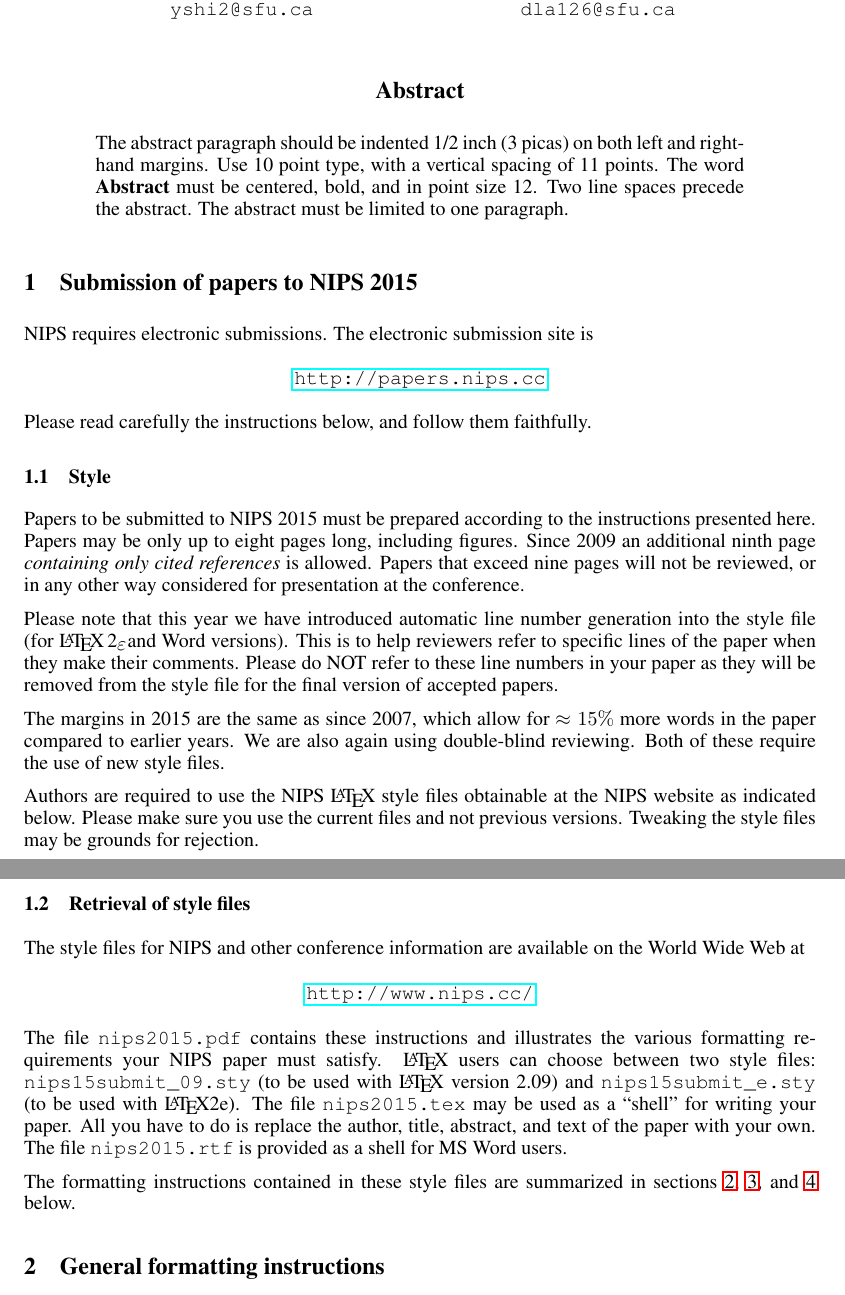
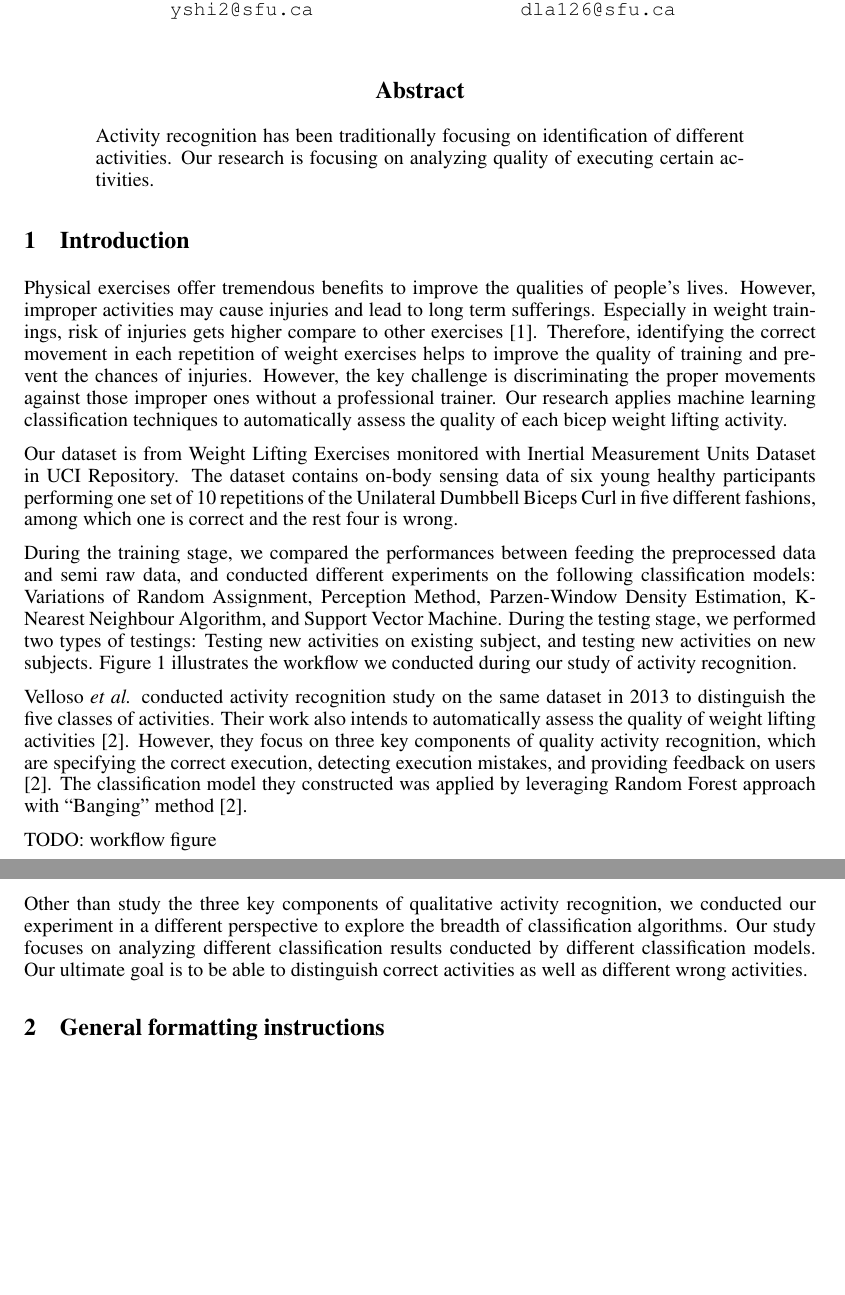
Before and after one commit to xhacker/ml-report, a LaTeX paper (report.tex): two parts of pages 1 and 2 of 6 before the commit and two parts of pages 1 and 2 of 5 after it, joined at a grey line, cut so that both start at the same text, the shorter picture padded with empty space. Compiled offline with LaTeX, dvips and Ghostscript.

Commit message:
Abstract and section 1

```diff
--- a/report.tex
+++ b/report.tex
@@ -53,124 +53,22 @@ Burnaby, BC, Canada V5A 1S6 \\
 \maketitle
 
 \begin{abstract}
-The abstract paragraph should be indented 1/2~inch (3~picas) on both left and
-right-hand margins. Use 10~point type, with a vertical spacing of 11~points.
-The word \textbf{Abstract} must be centered, bold, and in point size 12. Two
-line spaces precede the abstract. The abstract must be limited to one
-paragraph.
+Activity recognition has been traditionally focusing on identification of different activities. Our research is focusing on analyzing quality of executing certain activities.
 \end{abstract}
 
-\section{Submission of papers to NIPS 2015}
+\section{Introduction}
 
-NIPS requires electronic submissions.  The electronic submission site is
-\begin{center}
-   \url{http://papers.nips.cc}
-\end{center}
+Physical exercises offer tremendous benefits to improve the qualities of people’s lives. However, improper activities may cause injuries and lead to long term sufferings. Especially in weight trainings, risk of injuries gets higher compare to other exercises [1]. Therefore, identifying the correct movement in each repetition of weight exercises helps to improve the quality of training and prevent the chances of injuries. However, the key challenge is discriminating the proper movements against those improper ones without a professional trainer. Our research applies machine learning classification techniques to automatically assess the quality of each bicep weight lifting activity.
 
-Please read carefully the
-instructions below, and follow them faithfully.
-\subsection{Style}
+Our dataset is from Weight Lifting Exercises monitored with Inertial Measurement Units Dataset in UCI Repository. The dataset contains on-body sensing data of six young healthy participants performing one set of 10 repetitions of the Unilateral Dumbbell Biceps Curl in five different fashions, among which one is correct and the rest four is wrong.
 
-Papers to be submitted to NIPS 2015 must be prepared according to the
-instructions presented here. Papers may be only up to eight pages long,
-including figures. Since 2009 an additional ninth page \textit{containing only
-cited references} is allowed. Papers that exceed nine pages will not be
-reviewed, or in any other way considered for presentation at the conference.
-%This is a strict upper bound.
+During the training stage, we compared the performances between feeding the preprocessed data and semi raw data, and conducted different experiments on the following classification models: Variations of Random Assignment, Perception Method, Parzen-Window Density Estimation, K-Nearest Neighbour Algorithm, and Support Vector Machine. During the testing stage, we performed two types of testings: Testing new activities on existing subject, and testing new activities on new subjects. Figure 1 illustrates the workflow we conducted during our study of activity recognition.
 
-Please note that this year we have introduced automatic line number generation
-into the style file (for \LaTeXe and Word versions). This is to help reviewers
-refer to specific lines of the paper when they make their comments. Please do
-NOT refer to these line numbers in your paper as they will be removed from the
-style file for the final version of accepted papers.
+Velloso \textit{et al.} conducted activity recognition study on the same dataset in 2013 to distinguish the five classes of activities. Their work also intends to automatically assess the quality of weight lifting activities [2]. However, they focus on three key components of quality activity recognition, which are specifying the correct execution, detecting execution mistakes, and providing feedback on users [2]. The classification model they constructed was applied by leveraging Random Forest approach with  “Banging” method [2].
 
-The margins in 2015 are the same as since 2007, which allow for $\approx 15\%$
-more words in the paper compared to earlier years. We are also again using
-double-blind reviewing. Both of these require the use of new style files.
+TODO: workflow figure
 
-Authors are required to use the NIPS \LaTeX{} style files obtainable at the
-NIPS website as indicated below. Please make sure you use the current files and
-not previous versions. Tweaking the style files may be grounds for rejection.
-
-%% \subsection{Double-blind reviewing}
-
-%% This year we are doing double-blind reviewing: the reviewers will not know
-%% who the authors of the paper are. For submission, the NIPS style file will
-%% automatically anonymize the author list at the beginning of the paper.
-
-%% Please write your paper in such a way to preserve anonymity. Refer to
-%% previous work by the author(s) in the third person, rather than first
-%% person. Do not provide Web links to supporting material at an identifiable
-%% web site.
-
-%%\subsection{Electronic submission}
-%%
-%% \textbf{THE SUBMISSION DEADLINE IS June 5, 2015. SUBMISSIONS MUST BE LOGGED BY
-%% 23:00, June 5, 2015, UNIVERSAL TIME}
-
-%% You must enter your submission in the electronic submission form available at
-%% the NIPS website listed above. You will be asked to enter paper title, name of
-%% all authors, keyword(s), and data about the contact
-%% author (name, full address, telephone, fax, and email). You will need to
-%% upload an electronic (postscript or pdf) version of your paper.
-
-%% You can upload more than one version of your paper, until the
-%% submission deadline. We strongly recommended uploading your paper in
-%% advance of the deadline, so you can avoid last-minute server congestion.
-%%
-%% Note that your submission is only valid if you get an e-mail
-%% confirmation from the server. If you do not get such an e-mail, please
-%% try uploading again.
-
-
-\subsection{Retrieval of style files}
-
-The style files for NIPS and other conference information are available on the World Wide Web at
-\begin{center}
-   \url{http://www.nips.cc/}
-\end{center}
-The file \verb+nips2015.pdf+ contains these
-instructions and illustrates the
-various formatting requirements your NIPS paper must satisfy. \LaTeX{}
-users can choose between two style files:
-\verb+nips15submit_09.sty+ (to be used with \LaTeX{} version 2.09) and
-\verb+nips15submit_e.sty+ (to be used with \LaTeX{}2e). The file
-\verb+nips2015.tex+ may be used as a ``shell'' for writing your paper. All you
-have to do is replace the author, title, abstract, and text of the paper with
-your own. The file
-\verb+nips2015.rtf+ is provided as a shell for MS Word users.
-
-The formatting instructions contained in these style files are summarized in
-sections \ref{gen_inst}, \ref{headings}, and \ref{others} below.
-
-%% \subsection{Keywords for paper submission}
-%% Your NIPS paper can be submitted with any of the following keywords (more than one keyword is possible for each paper):
-
-%% \begin{verbatim}
-%% Bioinformatics
-%% Biological Vision
-%% Brain Imaging and Brain Computer Interfacing
-%% Clustering
-%% Cognitive Science
-%% Control and Reinforcement Learning
-%% Dimensionality Reduction and Manifolds
-%% Feature Selection
-%% Gaussian Processes
-%% Graphical Models
-%% Hardware Technologies
-%% Kernels
-%% Learning Theory
-%% Machine Vision
-%% Margins and Boosting
-%% Neural Networks
-%% Neuroscience
-%% Other Algorithms and Architectures
-%% Other Applications
-%% Semi-supervised Learning
-%% Speech and Signal Processing
-%% Text and Language Applications
-
-%% \end{verbatim}
+Other than study the three key components of qualitative activity recognition, we conducted our experiment in a different perspective to explore the breadth of classification algorithms. Our study focuses on analyzing different classification results conducted by different classification models. Our ultimate goal is to be able to distinguish correct activities as well as different wrong activities.
 
 \section{General formatting instructions}
 \label{gen_inst}
```
